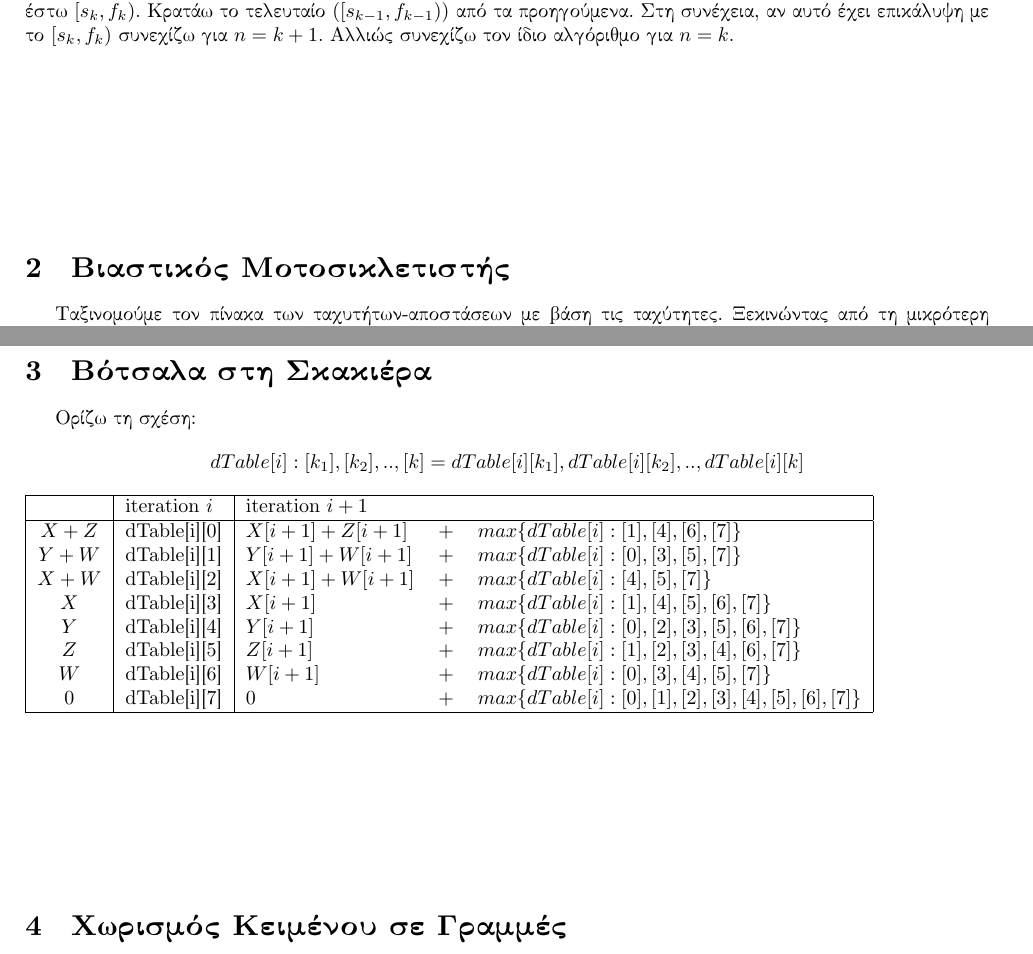
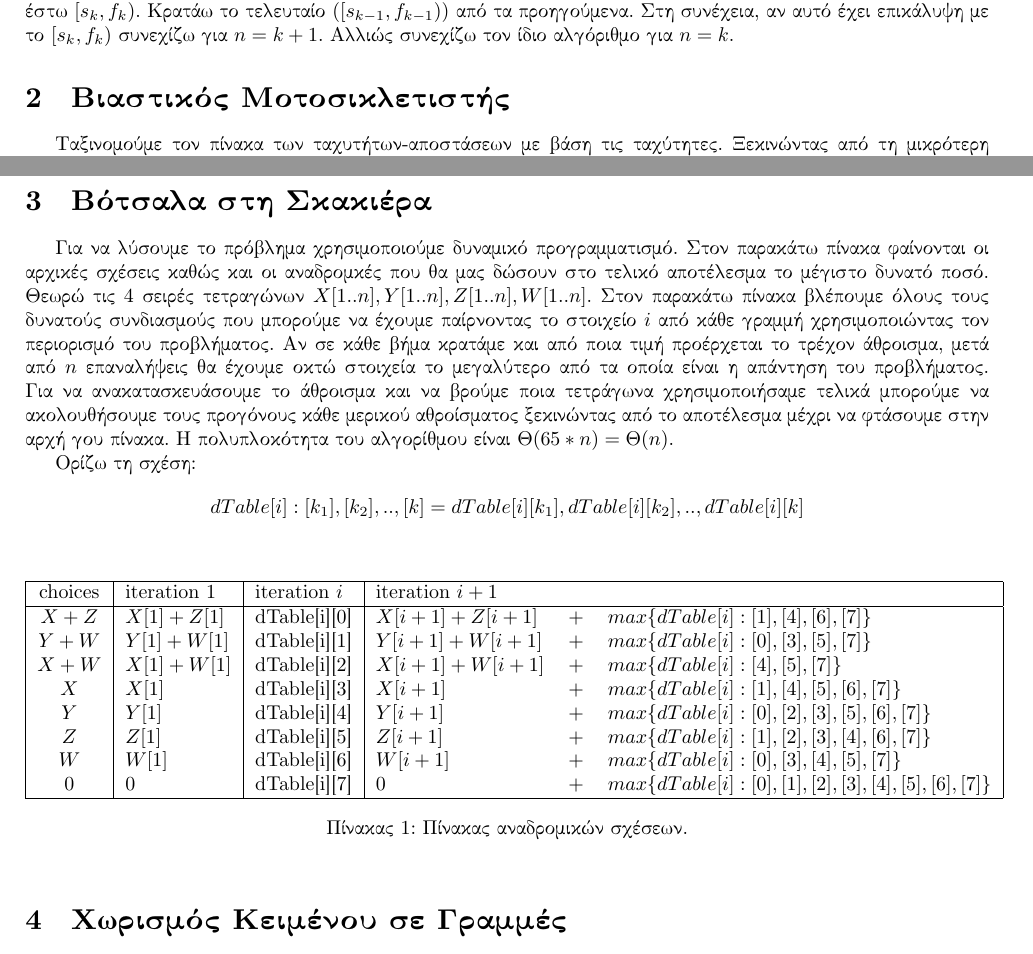
Before and after one commit to mastergreg/Algo, a LaTeX document (Theory/Ask_2/tex/ask2.tex): two parts of pages 2 and 3 of 3, joined at a grey line, cut so that both start at the same text. Compiled offline with XeLaTeX; a missing font is replaced by an installed copy or a similar font.

Commit message:
part3 complete

```diff
--- a/Theory/Ask_2/tex/ask2.tex
+++ b/Theory/Ask_2/tex/ask2.tex
@@ -34,8 +34,6 @@
 επικάλυψη με το $[s_k,f_k)$ συνεχίζω για $n=k+1$. Αλλιώς συνεχίζω
 τον ίδιο αλγόριθμο για $n=k$.
 
-
-\vspace{3cm}
 
 \section{Βιαστικός Μοτοσικλετιστής}
 Ταξινομούμε τον πίνακα των ταχυτήτων-αποστάσεων με βάση τις ταχύτητες.
@@ -93,42 +91,52 @@ $a>1$ τότε η $\Delta{T}$ έχει τη μορφή:
 
 
 
+\pagebreak
+\section{Βότσαλα στη Σκακιέρα}
+Για να λύσουμε το πρόβλημα χρησιμοποιούμε δυναμικό προγραμματισμό. Στον
+παρακάτω πίνακα φαίνονται οι αρχικές σχέσεις καθώς και οι αναδρομκές που θα
+μας δώσουν στο τελικό αποτέλεσμα το μέγιστο δυνατό ποσό. Θεωρώ τις 4 σειρές
+τετραγώνων $X[1..n],Y[1..n],Z[1..n],W[1..n]$. Στον παρακάτω πίνακα βλέπουμε
+όλους τους δυνατούς συνδιασμούς που μπορούμε να έχουμε παίρνοντας το στοιχείο
+$i$ από κάθε γραμμή χρησιμοποιώντας τον περιορισμό του προβλήματος. Αν σε κάθε
+βήμα κρατάμε και από ποια τιμή προέρχεται το τρέχον άθροισμα, μετά από $n$
+επαναλήψεις θα έχουμε οκτώ στοιχεία το μεγαλύτερο από τα οποία είναι η
+απάντηση του προβλήματος. Για να ανακατασκευάσουμε το άθροισμα και να βρούμε
+ποια τετράγωνα χρησιμοποιήσαμε τελικά μπορούμε να ακολουθήσουμε τους προγόνους
+κάθε μερικού αθροίσματος ξεκινώντας από το αποτέλεσμα μέχρι να φτάσουμε στην
+αρχή γου πίνακα. Η πολυπλοκότητα του αλγορίθμου είναι
+$\Theta{(65*n)}=\Theta{(n)}$.
 
-
-\vspace{3cm}
-
-\section{Βότσαλα στη Σκακιέρα}
 Ορίζω τη σχέση:
 \[
 	dTable[i]:[k_1],[k_2],..,[k] = dTable[i][k_1],dTable[i][k_2],..,dTable[i][k]
 \]
-\begin{tabular}{| c | l | l  c  l |}
+\begin{table}[h]
+\begin{tabular}{| c | l | l | l  c  l |}
 \hline
-&iteration $i$&iteration $i+1$&&\\
+choices&iteration $1$ & iteration $i$&iteration $i+1$&&\\
 \hline
-$X+Z$ &dTable[i][0]&$X[i+1]+Z[i+1]$&$+$&$max\{dTable[i]:[1],[4],[6],[7]\}$
+$X+Z$&$X[1]+Z[1]$ &dTable[i][0]&$X[i+1]+Z[i+1]$&$+$&$max\{dTable[i]:[1],[4],[6],[7]\}$
 \\
-$Y+W$ &dTable[i][1]&$Y[i+1]+W[i+1]$&$+$&$max\{dTable[i]:[0],[3],[5],[7]\}$
+$Y+W$&$Y[1]+W[1]$ &dTable[i][1]&$Y[i+1]+W[i+1]$&$+$&$max\{dTable[i]:[0],[3],[5],[7]\}$
 \\
-$X+W$ &dTable[i][2]&$X[i+1]+W[i+1]$&$+$&$max\{dTable[i]:[4],[5],[7]\} $
+$X+W$&$X[1]+W[1]$ &dTable[i][2]&$X[i+1]+W[i+1]$&$+$&$max\{dTable[i]:[4],[5],[7]\} $
 \\
-$X$ &dTable[i][3]&$X[i+1]$&$+$&$max\{dTable[i]:[1],[4],[5],[6],[7]\} $
+$X$&$X[1]$ &dTable[i][3]&$X[i+1]$&$+$&$max\{dTable[i]:[1],[4],[5],[6],[7]\} $
 \\
-$Y$ &dTable[i][4]&$Y[i+1]$&$+$&$max\{dTable[i]:[0],[2],[3],[5],[6],[7]\} $
+$Y$&$Y[1]$ &dTable[i][4]&$Y[i+1]$&$+$&$max\{dTable[i]:[0],[2],[3],[5],[6],[7]\} $
 \\
-$Z$ &dTable[i][5]&$Z[i+1]$&$+$&$max\{dTable[i]:[1],[2],[3],[4],[6],[7]\} $
+$Z$&$Z[1]$ &dTable[i][5]&$Z[i+1]$&$+$&$max\{dTable[i]:[1],[2],[3],[4],[6],[7]\} $
 \\
-$W$ &dTable[i][6]&$W[i+1]$&$+$&$max\{dTable[i]:[0],[3],[4],[5],[7]\} $
+$W$&$W[1]$ &dTable[i][6]&$W[i+1]$&$+$&$max\{dTable[i]:[0],[3],[4],[5],[7]\} $
 \\
-$0$ &dTable[i][7]&$0$&$+$&$max\{dTable[i]:[0],[1],[2],[3],[4],[5],[6],[7]\} $
+$0$&$0$ &dTable[i][7]&$0$&$+$&$max\{dTable[i]:[0],[1],[2],[3],[4],[5],[6],[7]\} $
 \\
-
 \hline
 \end{tabular}
+\caption{Πίνακας αναδρομικών σχέσεων.}
+\end{table}
 
-
-
-\vspace{3cm}
 
 \section{Χωρισμός Κειμένου σε Γραμμές}
 
```
Also changed, not shown: Theory/Ask_2/tex/ask2.pdf.
